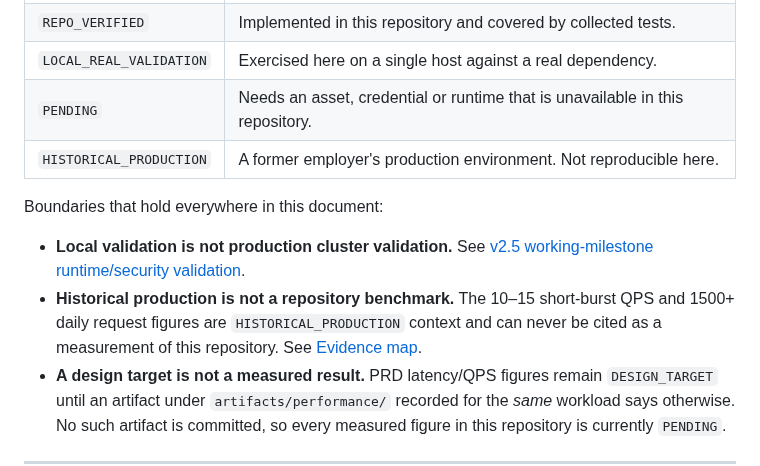
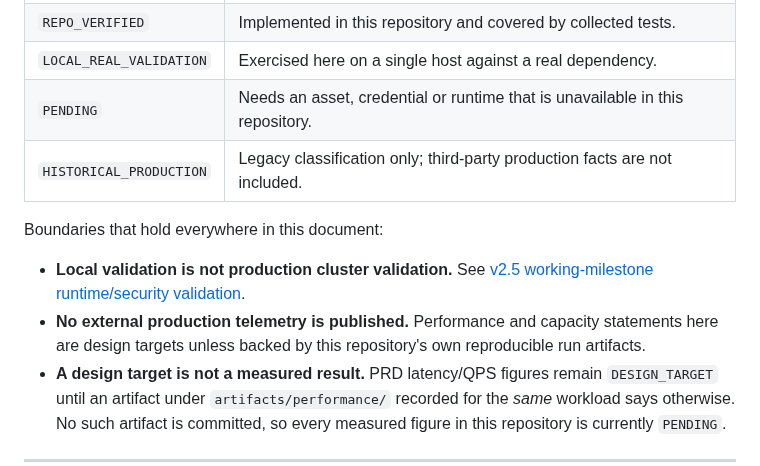
Before and after one commit to Xander-Xai/Beauty-Industry-RAG-QA-System, a Markdown page: docs/slo-runbook.md, the part around the change. Drawn GitHub-style.

Commit message:
docs: remove prior-organization claims and keep neutral project scope

```diff
--- a/docs/slo-runbook.md
+++ b/docs/slo-runbook.md
@@ -16,16 +16,13 @@ a `DESIGN_TARGET`. Nothing here states that the system has ever met a target.
 | `REPO_VERIFIED` | Implemented in this repository and covered by collected tests. |
 | `LOCAL_REAL_VALIDATION` | Exercised here on a single host against a real dependency. |
 | `PENDING` | Needs an asset, credential or runtime that is unavailable in this repository. |
-| `HISTORICAL_PRODUCTION` | A former employer's production environment. Not reproducible here. |
+| `HISTORICAL_PRODUCTION` | Legacy classification only; third-party production facts are not included. |
 
 Boundaries that hold everywhere in this document:
 
 - **Local validation is not production cluster validation.** See
   [v2.5 working-milestone runtime/security validation](validation/v2.5-runtime-security-validation.md).
-- **Historical production is not a repository benchmark.** The 10–15 short-burst
-  QPS and 1500+ daily request figures are `HISTORICAL_PRODUCTION` context and can
-  never be cited as a measurement of this repository. See
-  [Evidence map](evidence-map.md).
+- **No external production telemetry is published.** Performance and capacity statements here are design targets unless backed by this repository's own reproducible run artifacts.
 - **A design target is not a measured result.** PRD latency/QPS figures remain
   `DESIGN_TARGET` until an artifact under `artifacts/performance/` recorded for
   the *same* workload says otherwise. No such artifact is committed, so every
```
